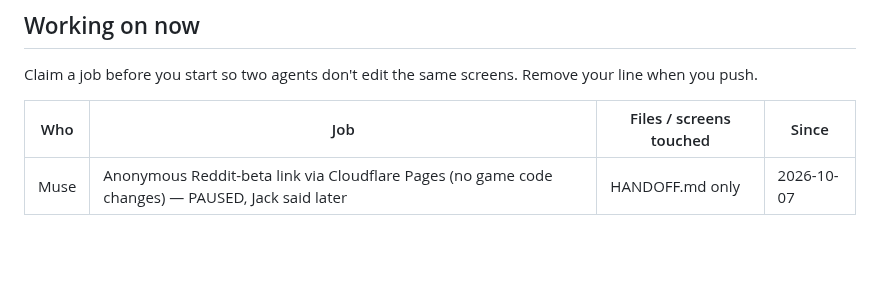
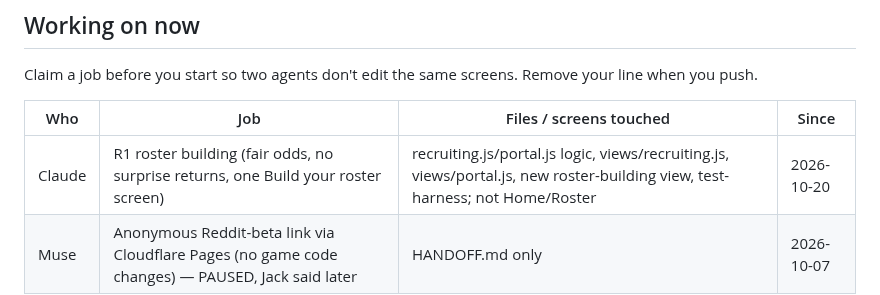
Before and after one commit to jackhill2015-gif/bballproj, a Markdown page: HANDOFF.md, the part around the change. Drawn GitHub-style; blank space fills up the shorter version.

Commit message:
HANDOFF: Claude claims R1 (roster building)
Co-Authored-By: Claude Opus 5.5 <noreply@anthropic.com>
Claude-Session: https://claude.ai/code/session_01DpG2opf5GtThoKQBRQR4fE

```diff
--- a/HANDOFF.md
+++ b/HANDOFF.md
@@ -13,6 +13,7 @@ Claim a job before you start so two agents don't edit the same screens. Remove y
 
 | Who | Job | Files / screens touched | Since |
 |-----|-----|-------------------------|-------|
+| Claude | R1 roster building (fair odds, no surprise returns, one Build your roster screen) | recruiting.js/portal.js logic, views/recruiting.js, views/portal.js, new roster-building view, test-harness; not Home/Roster | 2026-10-20 |
 | Muse | Anonymous Reddit-beta link via Cloudflare Pages (no game code changes) — PAUSED, Jack said later | HANDOFF.md only | 2026-10-07 |
 
 ## Messages
```
